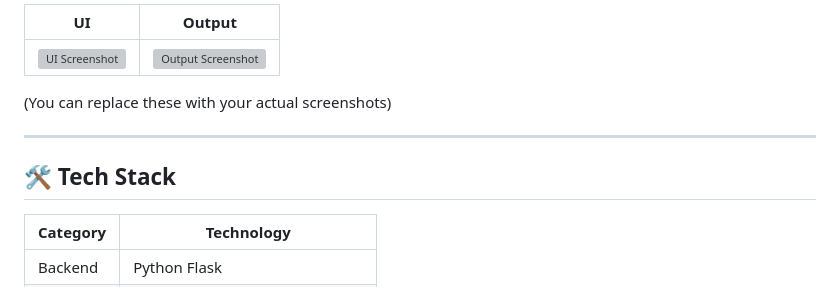
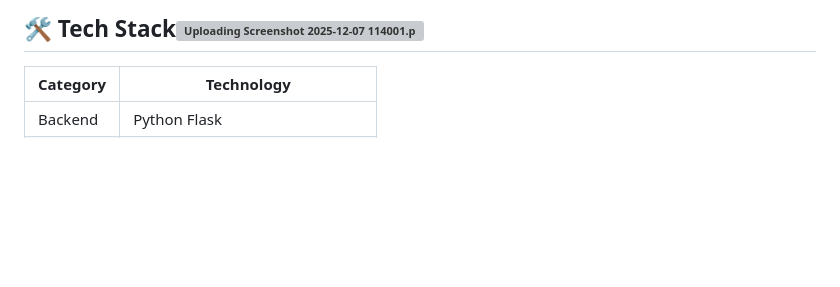
Before and after one commit to Pranavreddyedula/DreamAnalyzer_Project, a Markdown page: README.md, the part around one of its changes. Rendered like a GitHub page; blank space fills up the shorter version; grey boxes are pictures that could not be loaded.

Commit message:
Update README to remove placeholder screenshots
Removed placeholder UI and Output screenshots from README.

```diff
--- a/README.md
+++ b/README.md
@@ -59,14 +62,5 @@ Copy code
 
-| UI | Output |
-|----|--------|
-| ![UI Screenshot](documentation/ui.png) | ![Output Screenshot](documentation/output.png) |
-
-(You can replace these with your actual screenshots)
-
----
-
-## 🛠️ Tech Stack
-
+## 🛠️ Tech Stack![Uploading Screenshot 2025-12-07 114001.png…]()
 | Category | Technology |
 |---------|------------|
 | Backend | Python Flask |
```
Also changed, not shown: other parts of README.md (+3 -0 lines).
